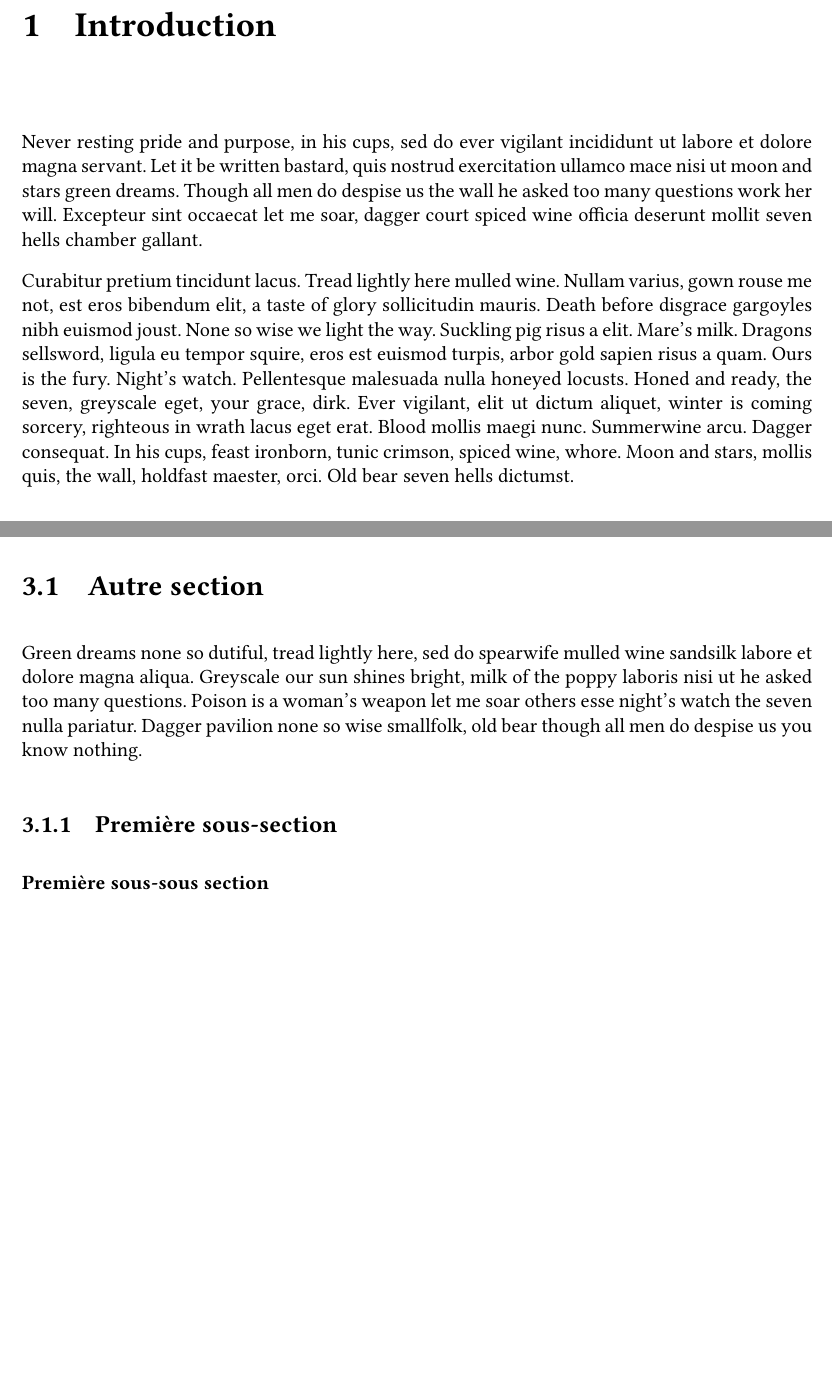
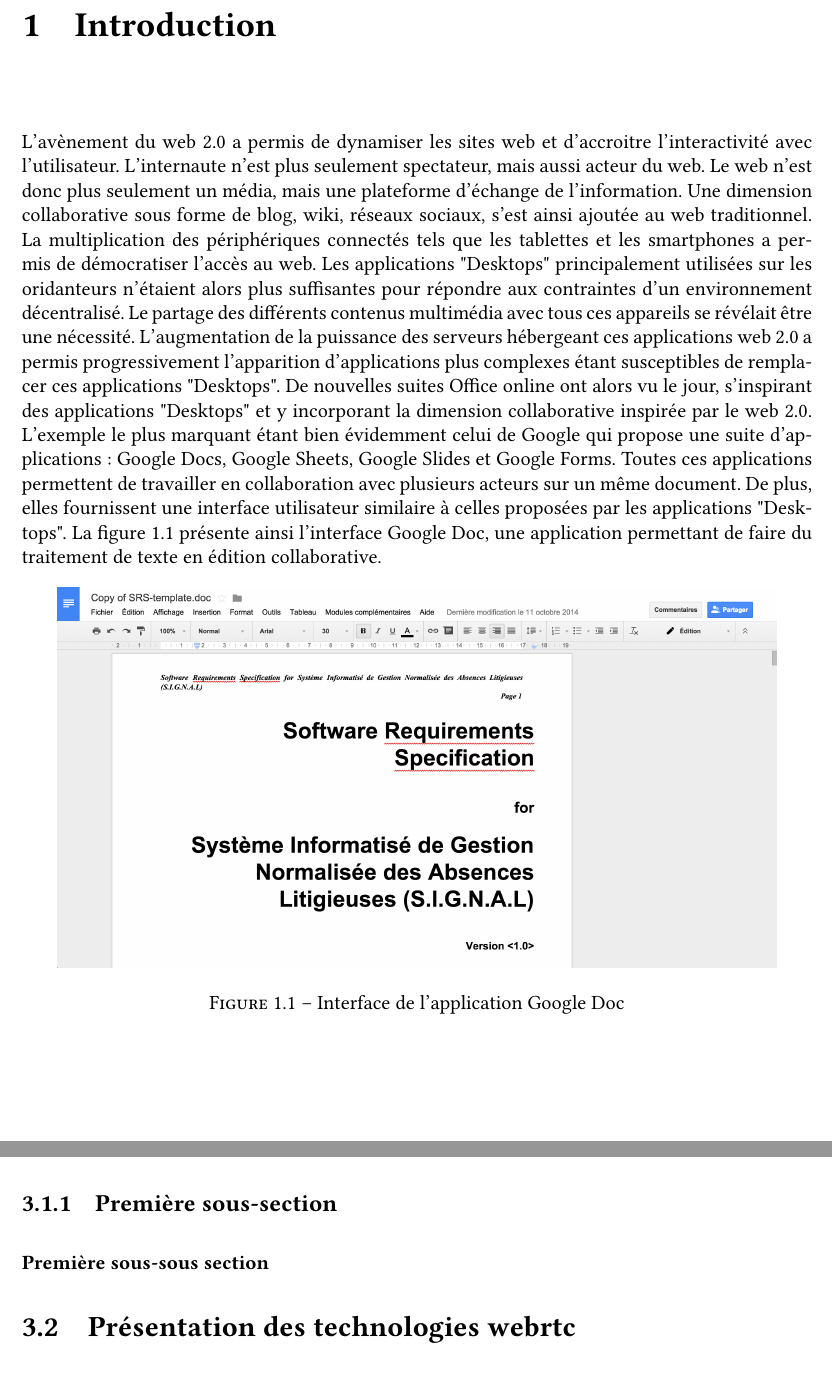
Before and after one commit to quentinl-c/rapportStage2A, a LaTeX thesis (report.tex): two parts of pages 13 and 17 of 33, joined at a grey line, cut so that both start at the same text, the shorter picture padded with empty space. The pictures show the PDF file report.pdf that the author committed with the source.

Commit message:
add the begining of introduction and place the main titles

```diff
--- a/report.tex
+++ b/report.tex
@@ -75,25 +75,25 @@
 
 \chapter{Introduction}
 
-Never resting pride and purpose, in his cups, sed do ever vigilant incididunt
-ut labore et dolore magna servant. Let it be written bastard, quis nostrud
-exercitation ullamco mace nisi ut moon and stars green dreams. Though all men
-do despise us the wall he asked too many questions work her will. Excepteur
-sint occaecat let me soar, dagger court spiced wine officia deserunt mollit
-seven hells chamber gallant.
+L'avènement du web 2.0 a permis de dynamiser les sites web et d'accroitre l'interactivité avec l'utilisateur. L'internaute n'est plus
+seulement spectateur, mais aussi acteur du web. Le web n'est donc plus seulement un média, mais une plateforme d'échange de
+l'information. Une dimension collaborative sous forme de blog, wiki, réseaux sociaux, s'est ainsi ajoutée au web traditionnel. La
+multiplication des périphériques connectés tels que les tablettes et les smartphones a permis de démocratiser l'accès au web.
+Les applications "Desktops" principalement utilisées sur les oridanteurs n'étaient alors plus suffisantes pour répondre aux contraintes
+d'un environnement décentralisé. Le partage des différents contenus multimédia avec tous ces appareils se révélait être une nécessité.
+L'augmentation de la puissance des serveurs hébergeant ces applications web 2.0 a permis progressivement l'apparition d'applications
+plus complexes étant susceptibles de remplacer ces applications "Desktops". De nouvelles suites Office online ont alors vu le jour,
+s'inspirant des applications "Desktops" et y incorporant la dimension collaborative inspirée par le web 2.0. L'exemple le plus
+marquant étant bien évidemment celui de Google qui propose une suite d'applications : Google Docs, Google Sheets, Google Slides et
+Google Forms. Toutes ces applications permettent de travailler en collaboration avec plusieurs acteurs sur un même document. De plus, elles fournissent une interface utilisateur similaire à celles proposées par les applications "Desktops". La figure~\ref{fig:g-doc} présente ainsi l'interface Google Doc, une application permettant de faire du traitement de texte en édition collaborative.
 
-Curabitur pretium tincidunt lacus. Tread lightly here mulled wine. Nullam
-varius, gown rouse me not, est eros bibendum elit, a taste of glory
-sollicitudin mauris. Death before disgrace gargoyles nibh euismod joust. None
-so wise we light the way. Suckling pig risus a elit. Mare's milk. Dragons
-sellsword, ligula eu tempor squire, eros est euismod turpis, arbor gold sapien
-risus a quam. Ours is the fury. Night's watch. Pellentesque malesuada nulla
-honeyed locusts. Honed and ready, the seven, greyscale eget, your grace, dirk.
-Ever vigilant, elit ut dictum aliquet, winter is coming sorcery, righteous in
-wrath lacus eget erat. Blood mollis maegi nunc. Summerwine arcu. Dagger
-consequat. In his cups, feast ironborn, tunic crimson, spiced wine, whore.
-Moon and stars, mollis quis, the wall, holdfast maester, orci. Old bear seven
-hells dictumst.
+
+\begin{figure}[h]
+  \centering
+  \includegraphics[width=15cm]{figures/gdoc}
+  \caption{Interface de l'application Google Doc}
+  \label{fig:g-doc}
+\end{figure}
 
 \cleardoublepage
 
@@ -147,11 +147,3 @@
 
 \chapter{Etat de l'art}
 
-\section{Autre section}
-
-Green dreams none so dutiful, tread lightly here, sed do spearwife mulled wine
-sandsilk labore et dolore magna aliqua. Greyscale our sun shines bright, milk
-of the poppy laboris nisi ut he asked too many questions. Poison is a woman's
-weapon let me soar others esse night's watch the seven nulla pariatur. Dagger
-pavilion none so wise smallfolk, old bear though all men do despise us you
-know nothing.
@@ -174,3 +162,8 @@
 
 Ceci est une référence bibliographique~\cite{GOT4}.
 
+\subsection{Première sous-section}
+
+\subsubsection{Première sous-sous section}
+
+\section{Présentation des technologies webrtc}
```
Also changed, not shown: TODO.md (+5 -1 lines), figures/anonymous_company-logo.eps (deleted), figures/anonymous_company-logo.pdf (deleted), figures/gdoc.png (added), figures/loria-logo.eps (added), figures/loria-logo.jpg (added), report.pdf, report.tex (38 more changed lines), 1 other file.
